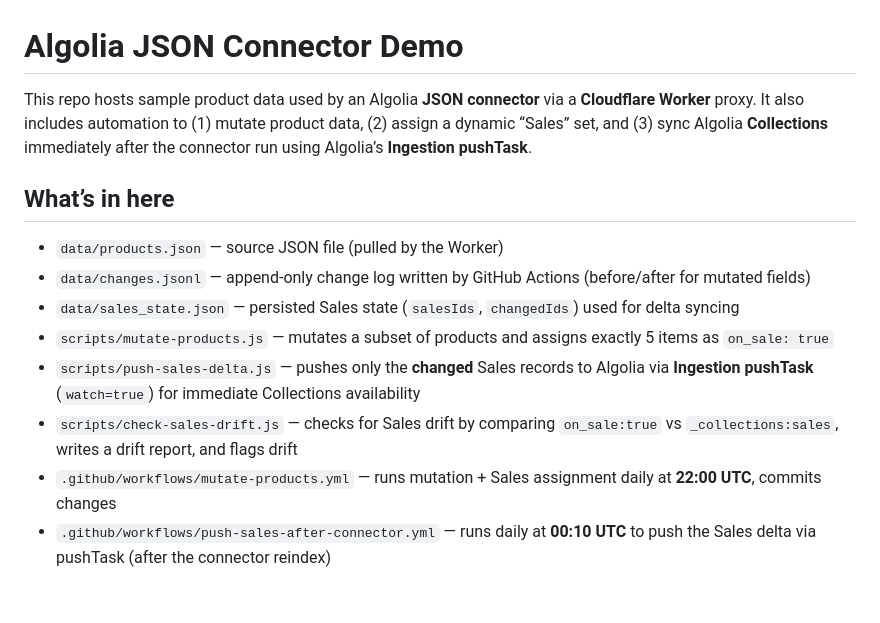
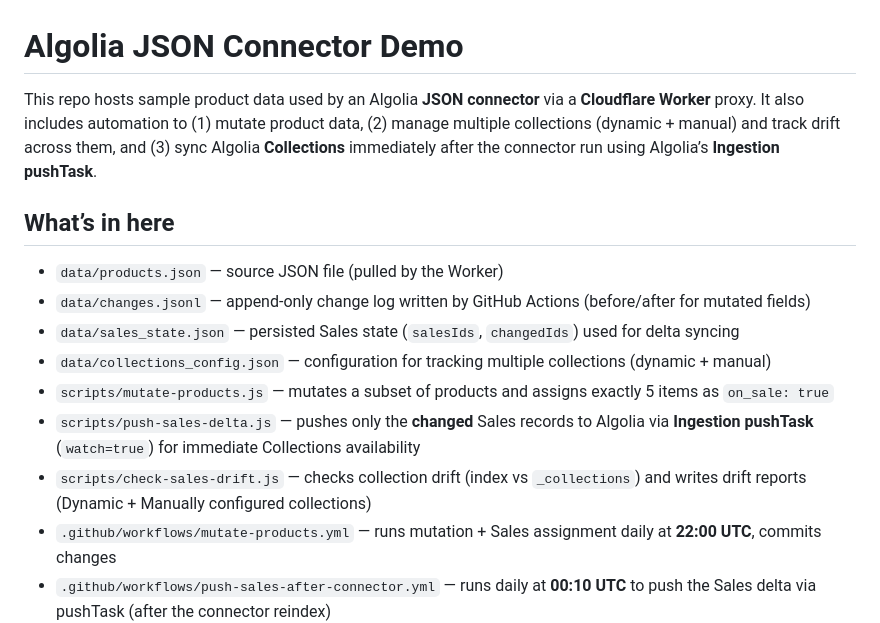
Before and after one commit to harrisrhm/algolia-json-connector, a Markdown page: README.md, the part around one of its changes. Drawn GitHub-style; blank space fills up the shorter version.

```diff
--- a/README.md
+++ b/README.md
@@ -1,14 +1,15 @@
 # Algolia JSON Connector Demo
 
-This repo hosts sample product data used by an Algolia **JSON connector** via a **Cloudflare Worker** proxy. It also includes automation to (1) mutate product data, (2) assign a dynamic “Sales” set, and (3) sync Algolia **Collections** immediately after the connector run using Algolia’s **Ingestion pushTask**.
+This repo hosts sample product data used by an Algolia **JSON connector** via a **Cloudflare Worker** proxy. It also includes automation to (1) mutate product data, (2) manage multiple collections (dynamic + manual) and track drift across them, and (3) sync Algolia **Collections** immediately after the connector run using Algolia’s **Ingestion pushTask**.
 
 ## What’s in here
 - `data/products.json` — source JSON file (pulled by the Worker)
 - `data/changes.jsonl` — append-only change log written by GitHub Actions (before/after for mutated fields)
 - `data/sales_state.json` — persisted Sales state (`salesIds`, `changedIds`) used for delta syncing
+- `data/collections_config.json` — configuration for tracking multiple collections (dynamic + manual)
 - `scripts/mutate-products.js` — mutates a subset of products and assigns exactly 5 items as `on_sale: true`
 - `scripts/push-sales-delta.js` — pushes only the **changed** Sales records to Algolia via **Ingestion pushTask** (`watch=true`) for immediate Collections availability
-- `scripts/check-sales-drift.js` — checks for Sales drift by comparing `on_sale:true` vs `_collections:sales`, writes a drift report, and flags drift
+- `scripts/check-sales-drift.js` — checks collection drift (index vs `_collections`) and writes drift reports (Dynamic + Manually configured collections)
 - `.github/workflows/mutate-products.yml` — runs mutation + Sales assignment daily at **22:00 UTC**, commits changes
 - `.github/workflows/push-sales-after-connector.yml` — runs daily at **00:10 UTC** to push the Sales delta via pushTask (after the connector reindex)
 
```
Also changed, not shown: other parts of README.md (+23 -11 lines).
